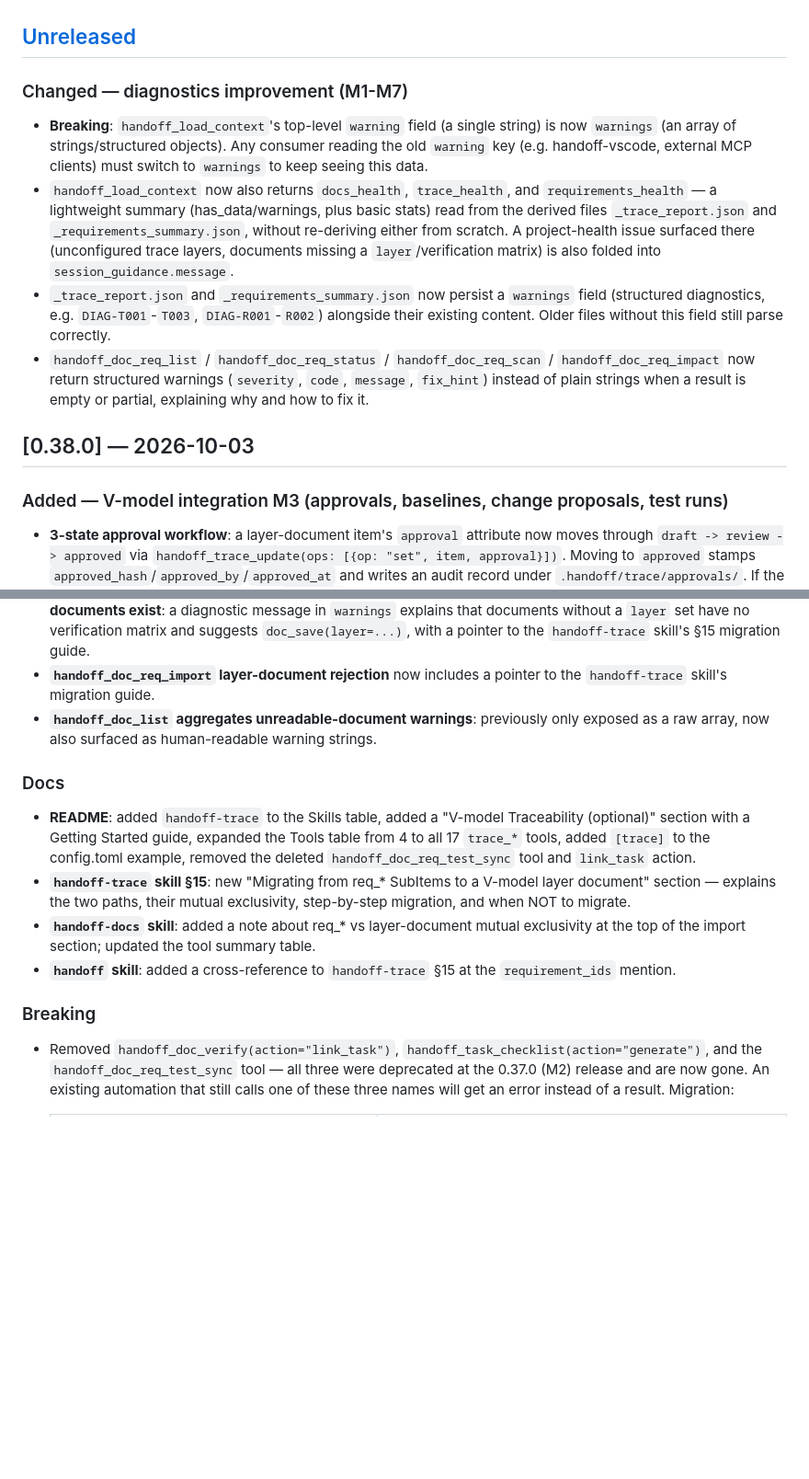
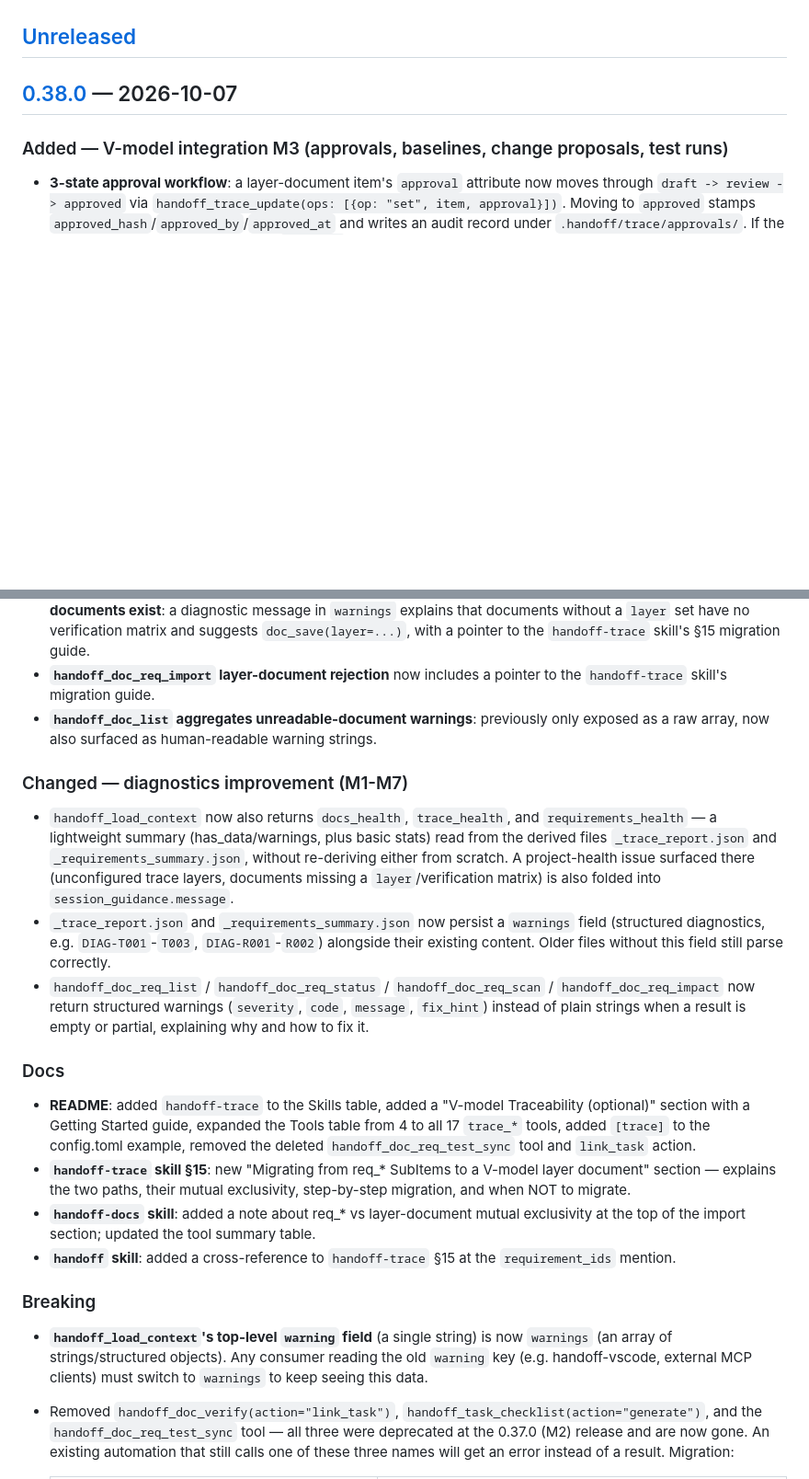
Before and after one commit to alphaelements/handoff-mcp, a Markdown page: CHANGELOG.md, 2 parts joined by grey strips. Shown at 92% size. GitHub-like rendering; blank space fills up the shorter version.

```diff
--- a/CHANGELOG.md
+++ b/CHANGELOG.md
@@ -7,28 +7,7 @@ and this project adheres to [Semantic Versioning](https://semver.org/spec/v2.0.0
 
 ## [Unreleased]
 
-### Changed — diagnostics improvement (M1-M7)
-- **Breaking**: `handoff_load_context`'s top-level `warning` field (a single
-  string) is now `warnings` (an array of strings/structured objects). Any
-  consumer reading the old `warning` key (e.g. handoff-vscode, external MCP
-  clients) must switch to `warnings` to keep seeing this data.
-- `handoff_load_context` now also returns `docs_health`, `trace_health`, and
-  `requirements_health` — a lightweight summary (has_data/warnings, plus
-  basic stats) read from the derived files `_trace_report.json` and
-  `_requirements_summary.json`, without re-deriving either from scratch. A
-  project-health issue surfaced there (unconfigured trace layers, documents
-  missing a `layer`/verification matrix) is also folded into
-  `session_guidance.message`.
-- `_trace_report.json` and `_requirements_summary.json` now persist a
-  `warnings` field (structured diagnostics, e.g. `DIAG-T001`-`T003`,
-  `DIAG-R001`-`R002`) alongside their existing content. Older files without
-  this field still parse correctly.
-- `handoff_doc_req_list` / `handoff_doc_req_status` / `handoff_doc_req_scan` /
-  `handoff_doc_req_impact` now return structured warnings (`severity`,
-  `code`, `message`, `fix_hint`) instead of plain strings when a result is
-  empty or partial, explaining why and how to fix it.
-
-## [0.38.0] — 2026-10-03
+## [0.38.0] — 2026-10-07
 
 ### Added — V-model integration M3 (approvals, baselines, change proposals, test runs)
 - **3-state approval workflow**: a layer-document item's `approval` attribute
@@ -127,6 +106,23 @@ and this project adheres to [Semantic Versioning](https://semver.org/spec/v2.0.0
   only exposed as a raw array, now also surfaced as human-readable warning
   strings.
 
+### Changed — diagnostics improvement (M1-M7)
+- `handoff_load_context` now also returns `docs_health`, `trace_health`, and
+  `requirements_health` — a lightweight summary (has_data/warnings, plus
+  basic stats) read from the derived files `_trace_report.json` and
+  `_requirements_summary.json`, without re-deriving either from scratch. A
+  project-health issue surfaced there (unconfigured trace layers, documents
+  missing a `layer`/verification matrix) is also folded into
+  `session_guidance.message`.
+- `_trace_report.json` and `_requirements_summary.json` now persist a
+  `warnings` field (structured diagnostics, e.g. `DIAG-T001`-`T003`,
+  `DIAG-R001`-`R002`) alongside their existing content. Older files without
+  this field still parse correctly.
+- `handoff_doc_req_list` / `handoff_doc_req_status` / `handoff_doc_req_scan` /
+  `handoff_doc_req_impact` now return structured warnings (`severity`,
+  `code`, `message`, `fix_hint`) instead of plain strings when a result is
+  empty or partial, explaining why and how to fix it.
+
 ### Docs
 - **README**: added `handoff-trace` to the Skills table, added a "V-model
   Traceability (optional)" section with a Getting Started guide, expanded
@@ -143,6 +139,10 @@ and this project adheres to [Semantic Versioning](https://semver.org/spec/v2.0.0
   the `requirement_ids` mention.
 
 ### Breaking
+- **`handoff_load_context`'s top-level `warning` field** (a single string) is
+  now `warnings` (an array of strings/structured objects). Any consumer reading
+  the old `warning` key (e.g. handoff-vscode, external MCP clients) must
+  switch to `warnings` to keep seeing this data.
 - Removed `handoff_doc_verify(action="link_task")`,
   `handoff_task_checklist(action="generate")`, and the
   `handoff_doc_req_test_sync` tool — all three were deprecated at the 0.37.0
```
Also changed, not shown: other parts of CHANGELOG.md (+2 -1 lines), README.md (+21 -1 lines).
